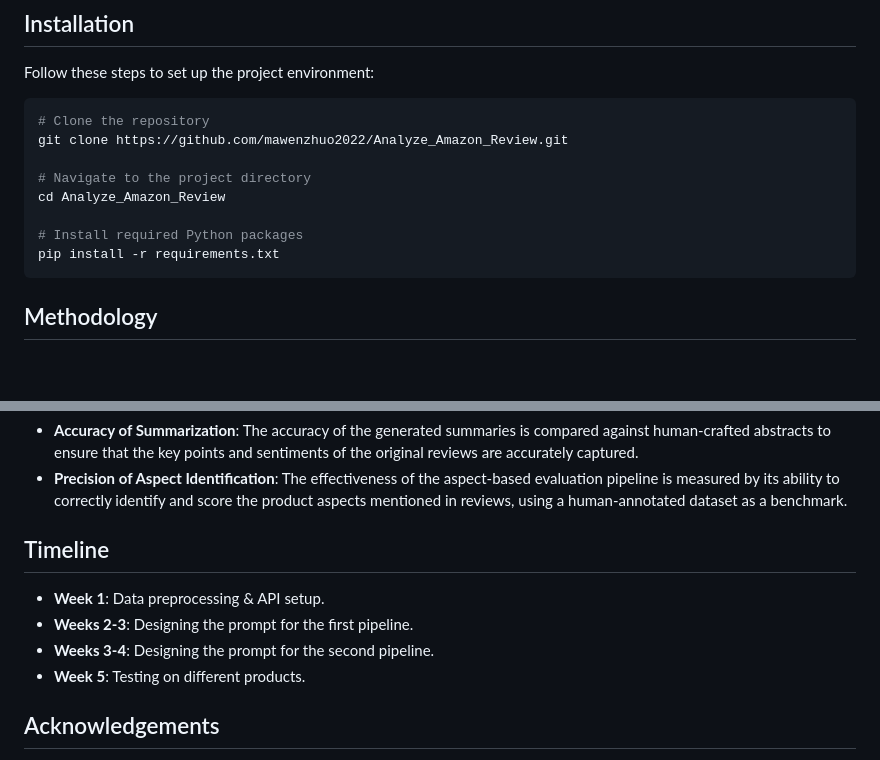
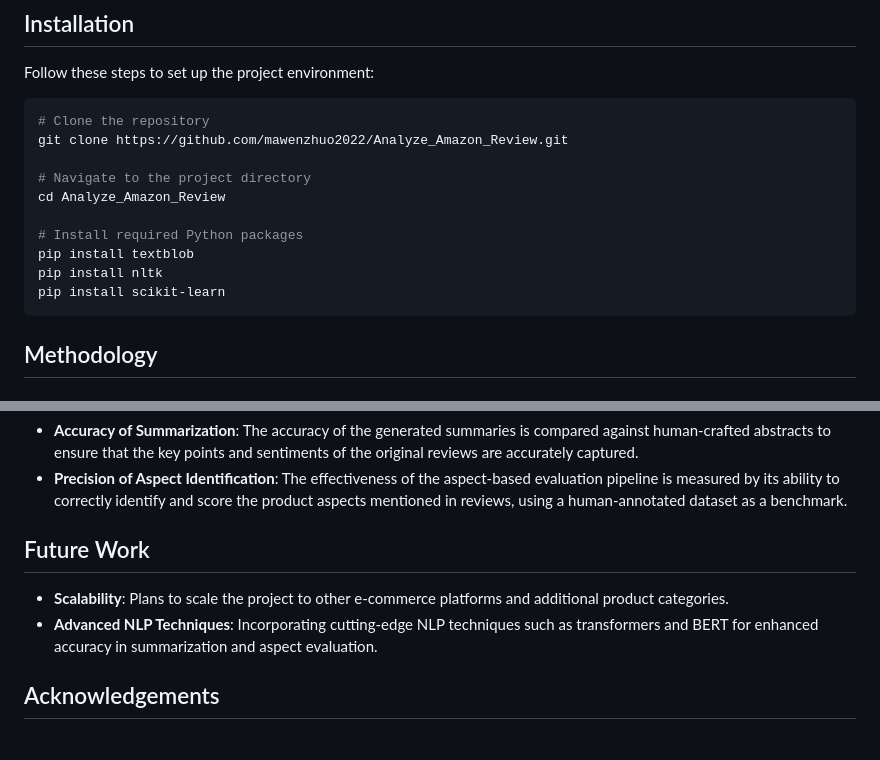
Before and after one commit to mawenzhuo2022/Analyze_Amazon_Review, a Markdown page: backend/README.md, 2 parts joined by grey strips. Drawn GitHub-style; blank space fills up the shorter version.

````diff
--- a/backend/README.md
+++ b/backend/README.md
@@ -35,7 +35,9 @@ git clone https://github.com/mawenzhuo2022/Analyze_Amazon_Review.git
 cd Analyze_Amazon_Review
 
 # Install required Python packages
-pip install -r requirements.txt
+pip install textblob
+pip install nltk
+pip install scikit-learn
 ```
 
 ## Methodology
@@ -57,11 +59,9 @@ The project uses the Amazon product review dataset, encompassing a wide range of
 - **Accuracy of Summarization**: The accuracy of the generated summaries is compared against human-crafted abstracts to ensure that the key points and sentiments of the original reviews are accurately captured.
 - **Precision of Aspect Identification**: The effectiveness of the aspect-based evaluation pipeline is measured by its ability to correctly identify and score the product aspects mentioned in reviews, using a human-annotated dataset as a benchmark.
 
-## Timeline
-- **Week 1**: Data preprocessing & API setup.
-- **Weeks 2-3**: Designing the prompt for the first pipeline.
-- **Weeks 3-4**: Designing the prompt for the second pipeline.
-- **Week 5**: Testing on different products.
+## Future Work
+- **Scalability**: Plans to scale the project to other e-commerce platforms and additional product categories.
+- **Advanced NLP Techniques**: Incorporating cutting-edge NLP techniques such as transformers and BERT for enhanced accuracy in summarization and aspect evaluation.
 
 ## Acknowledgements
 Special thanks to the contributors of large language models, including ChatGPT, for enhancing the readability and structure of this project proposal.
````
